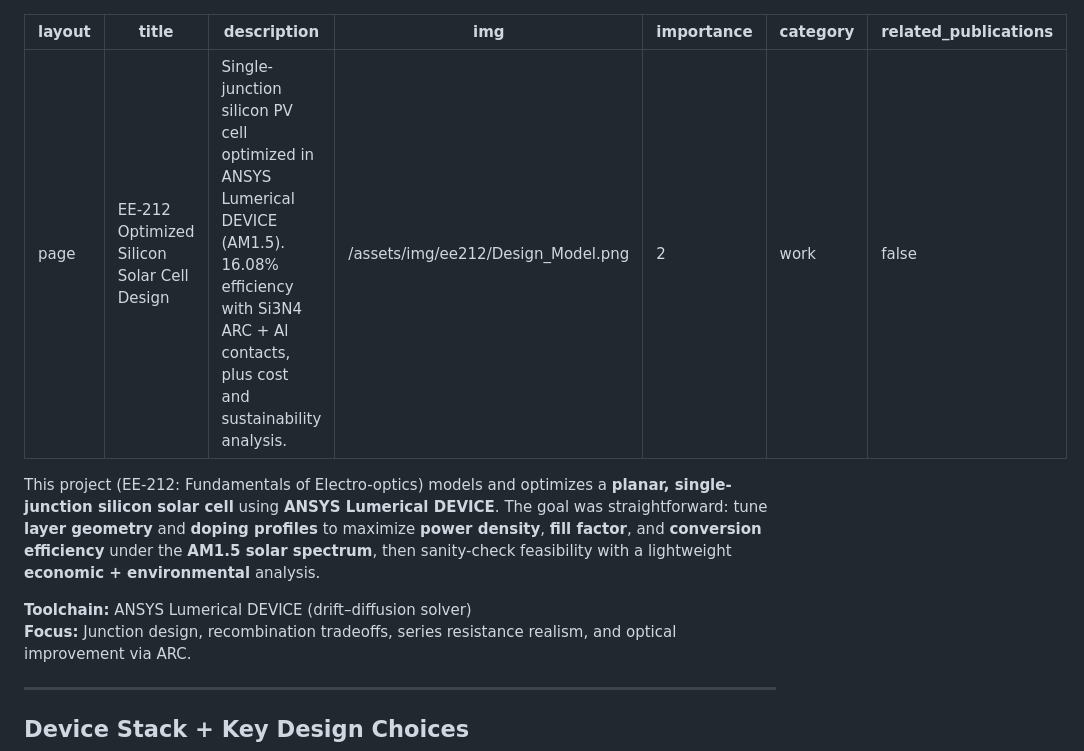
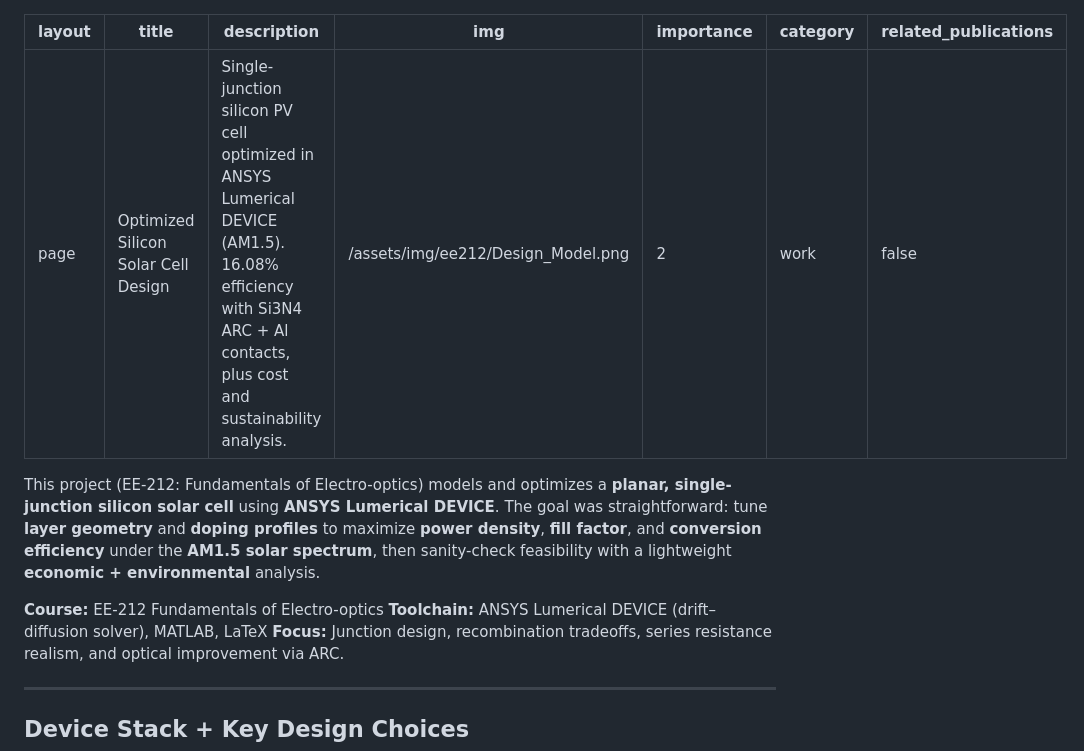
Before and after one commit to SPkHz/SPkHz.github.io, a Markdown page: _projects/ee212_solar_cell_design.md, the part around the change. GitHub-like rendering.

Commit message:
update(main): ee212 v4

```diff
--- a/_projects/ee212_solar_cell_design.md
+++ b/_projects/ee212_solar_cell_design.md
@@ -1,6 +1,6 @@
 ---
 layout: page
-title: EE-212 Optimized Silicon Solar Cell Design
+title: Optimized Silicon Solar Cell Design
 description: Single-junction silicon PV cell optimized in ANSYS Lumerical DEVICE (AM1.5). 16.08% efficiency with Si3N4 ARC + Al contacts, plus cost and sustainability analysis.
 img: /assets/img/ee212/Design_Model.png
 importance: 2
@@ -17,7 +17,8 @@ assets/img/ee212/Power_Density_of_Cubic_Spline_Fit_v9.png
 
 This project (EE-212: Fundamentals of Electro-optics) models and optimizes a **planar, single-junction silicon solar cell** using **ANSYS Lumerical DEVICE**. The goal was straightforward: tune **layer geometry** and **doping profiles** to maximize **power density**, **fill factor**, and **conversion efficiency** under the **AM1.5 solar spectrum**, then sanity-check feasibility with a lightweight **economic + environmental** analysis.
 
-**Toolchain:** ANSYS Lumerical DEVICE (drift–diffusion solver)
+**Course:** EE-212 Fundamentals of Electro-optics
+**Toolchain:** ANSYS Lumerical DEVICE (drift–diffusion solver), MATLAB, LaTeX
 **Focus:** Junction design, recombination tradeoffs, series resistance realism, and optical improvement via ARC.
 
 ---
```
